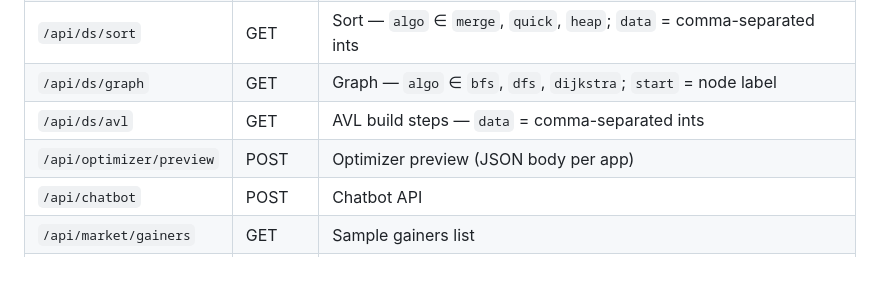
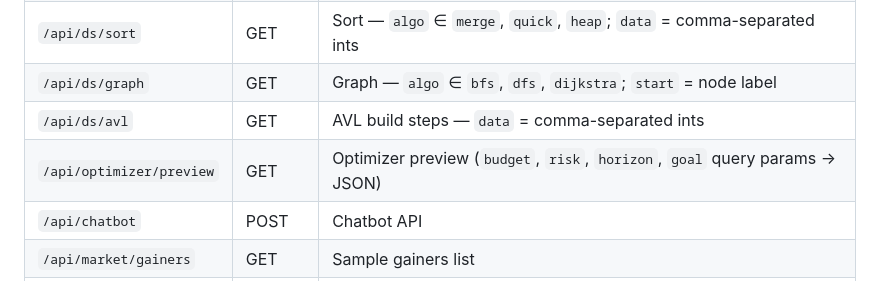
Before and after one commit to AtharvGore14/DSChatbot, a Markdown page: README.md, the part around the change. Drawn GitHub-style.

Commit message:
Docs: fix optimizer preview API method (GET)

```diff
--- a/README.md
+++ b/README.md
@@ -164,7 +164,7 @@ Base URL: `http://127.0.0.1:5000`
 | `/api/ds/sort` | GET | Sort — `algo` ∈ `merge`, `quick`, `heap`; `data` = comma-separated ints |
 | `/api/ds/graph` | GET | Graph — `algo` ∈ `bfs`, `dfs`, `dijkstra`; `start` = node label |
 | `/api/ds/avl` | GET | AVL build steps — `data` = comma-separated ints |
-| `/api/optimizer/preview` | POST | Optimizer preview (JSON body per app) |
+| `/api/optimizer/preview` | GET | Optimizer preview (`budget`, `risk`, `horizon`, `goal` query params → JSON) |
 | `/api/chatbot` | POST | Chatbot API |
 | `/api/market/gainers` | GET | Sample gainers list |
 | `/api/market/sectors` | GET | Sector strength payload |
```
